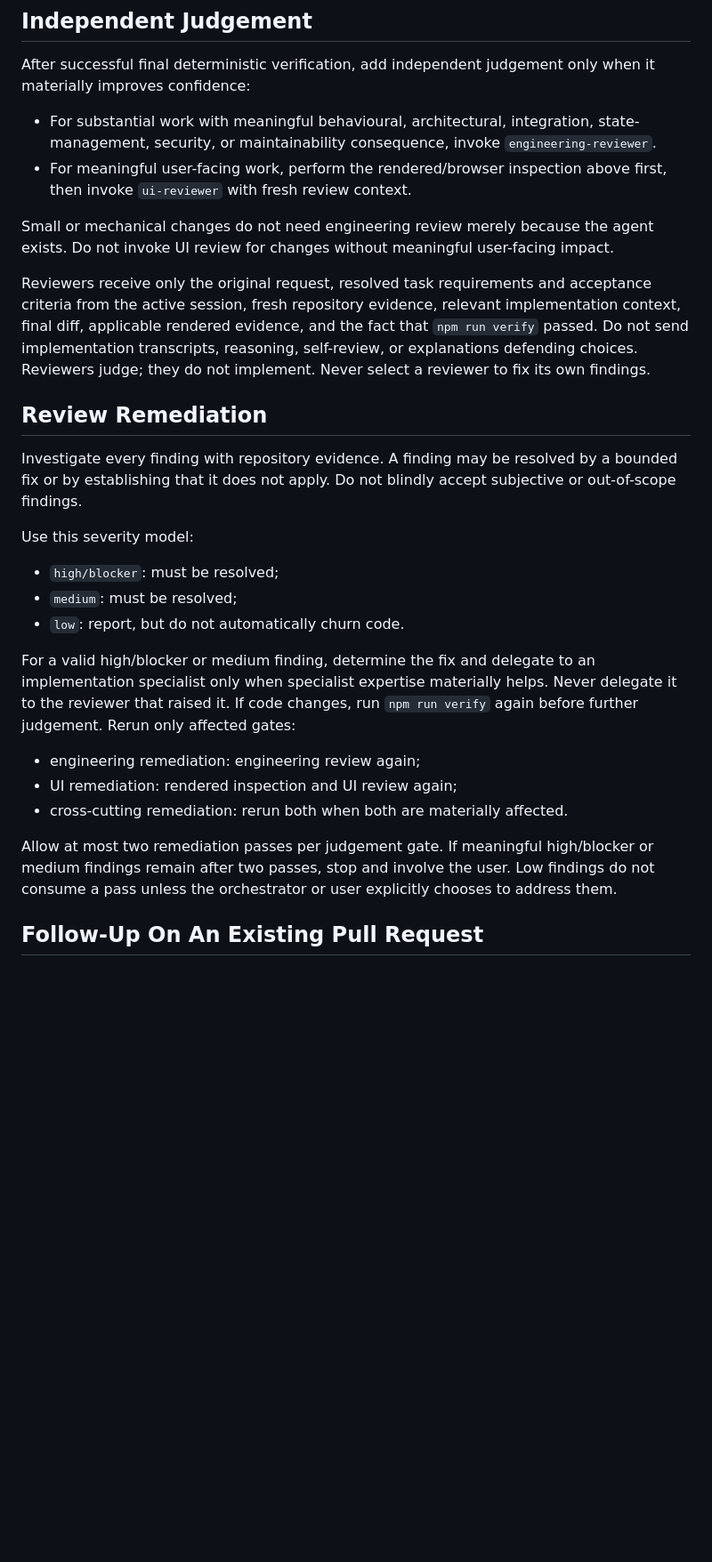
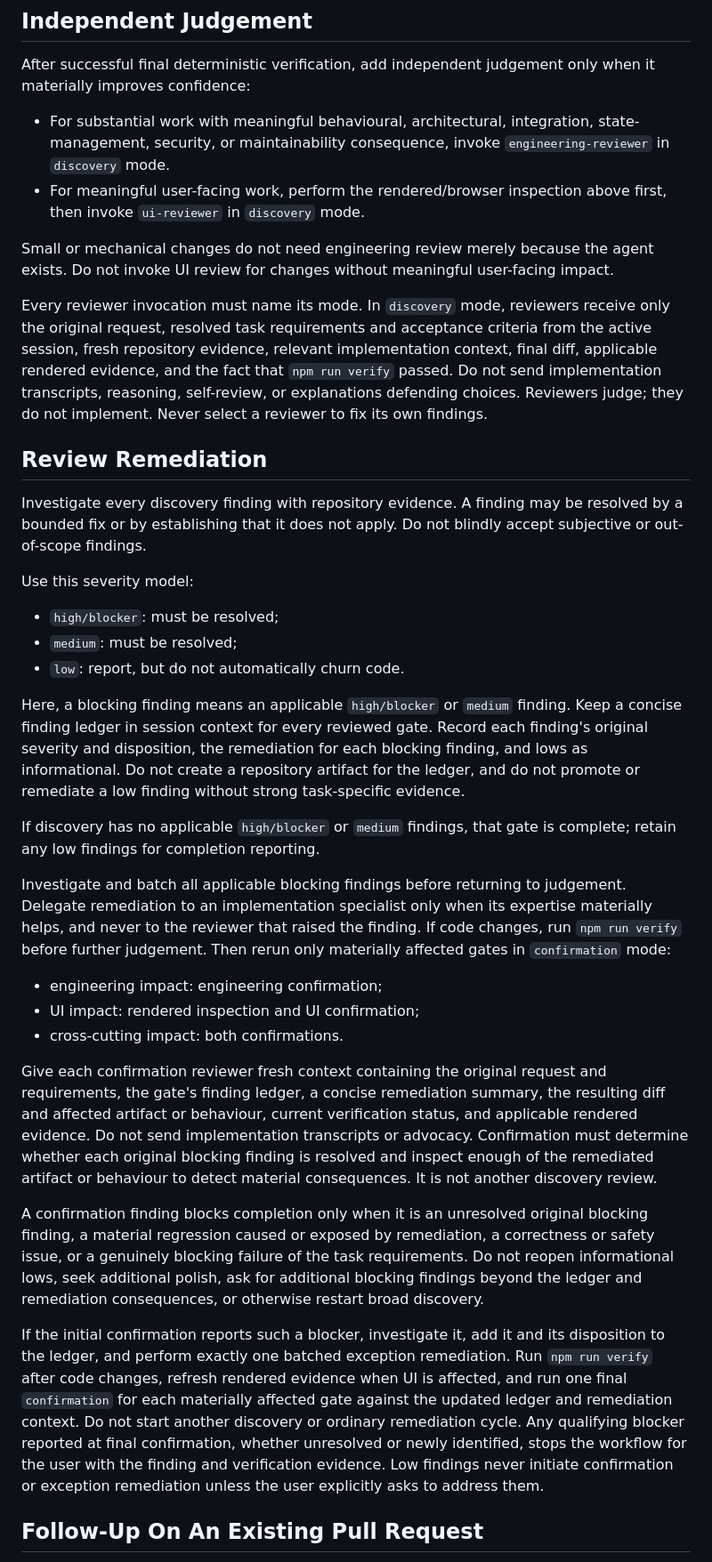
Before and after one commit to alexportelli12/coding-agent-config, a Markdown page: commands/implement.md, the part around one of its changes. Shown at 89% size. Rendered like a GitHub page; blank space fills up the shorter version.

Commit message:
Bound implementation review remediation

```diff
--- a/commands/implement.md
+++ b/commands/implement.md
@@ -176,16 +176,17 @@ only when it materially improves confidence:
 
 - For substantial work with meaningful behavioural, architectural,
   integration, state-management, security, or maintainability consequence,
-  invoke `engineering-reviewer`.
+  invoke `engineering-reviewer` in `discovery` mode.
 - For meaningful user-facing work, perform the rendered/browser inspection
-  above first, then invoke `ui-reviewer` with fresh review context.
+  above first, then invoke `ui-reviewer` in `discovery` mode.
 
 Small or mechanical changes do not need engineering review merely because the
 agent exists. Do not invoke UI review for changes without meaningful user-facing
 impact.
 
-Reviewers receive only the original request, resolved task requirements and
-acceptance criteria from the active session, fresh repository evidence, relevant
+Every reviewer invocation must name its mode. In `discovery` mode, reviewers
+receive only the original request, resolved task requirements and acceptance
+criteria from the active session, fresh repository evidence, relevant
 implementation context, final diff, applicable rendered evidence, and the fact
 that `npm run verify` passed. Do not send implementation transcripts, reasoning,
 self-review, or explanations defending choices. Reviewers judge; they do not
@@ -193,9 +194,9 @@ implement. Never select a reviewer to fix its own findings.
 
 ## Review Remediation
 
-Investigate every finding with repository evidence. A finding may be resolved
-by a bounded fix or by establishing that it does not apply. Do not blindly
-accept subjective or out-of-scope findings.
+Investigate every discovery finding with repository evidence. A finding may be
+resolved by a bounded fix or by establishing that it does not apply. Do not
+blindly accept subjective or out-of-scope findings.
 
 Use this severity model:
 
@@ -203,19 +204,51 @@ Use this severity model:
 - `medium`: must be resolved;
 - `low`: report, but do not automatically churn code.
 
-For a valid high/blocker or medium finding, determine the fix and delegate to
-an implementation specialist only when specialist expertise materially helps.
-Never delegate it to the reviewer that raised it. If code changes, run
-`npm run verify` again before further judgement. Rerun only affected gates:
+Here, a blocking finding means an applicable `high/blocker` or `medium` finding.
+Keep a concise finding ledger in session context for every reviewed gate. Record
+each finding's original severity and disposition, the remediation for each
+blocking finding, and lows as informational. Do not create a repository artifact
+for the ledger, and do not promote or remediate a low finding without strong
+task-specific evidence.
 
-- engineering remediation: engineering review again;
-- UI remediation: rendered inspection and UI review again;
-- cross-cutting remediation: rerun both when both are materially affected.
+If discovery has no applicable `high/blocker` or `medium` findings, that gate is
+complete; retain any low findings for completion reporting.
 
-Allow at most two remediation passes per judgement gate. If meaningful
-high/blocker or medium findings remain after two passes, stop and involve the
-user. Low findings do not consume a pass unless the orchestrator or user
-explicitly chooses to address them.
+Investigate and batch all applicable blocking findings before returning to
+judgement. Delegate remediation to an implementation specialist only when its
+expertise materially helps, and never to the reviewer that raised the finding.
+If code changes, run `npm run verify` before further judgement. Then rerun only
+materially affected gates in `confirmation` mode:
+
+- engineering impact: engineering confirmation;
+- UI impact: rendered inspection and UI confirmation;
+- cross-cutting impact: both confirmations.
+
+Give each confirmation reviewer fresh context containing the original request
+and requirements, the gate's finding ledger, a concise remediation summary,
+the resulting diff and affected artifact or behaviour, current verification
+status, and applicable rendered evidence. Do not send implementation
+transcripts or advocacy. Confirmation must determine whether each original
+blocking finding is resolved and inspect enough of the remediated artifact or
+behaviour to detect material consequences. It is not another discovery review.
+
+A confirmation finding blocks completion only when it is an unresolved original
+blocking finding, a material regression caused or exposed by remediation, a
+correctness or safety issue, or a genuinely blocking failure of the task
+requirements. Do not reopen informational lows, seek additional polish, ask for
+additional blocking findings beyond the ledger and remediation consequences, or
+otherwise restart broad discovery.
+
+If the initial confirmation reports such a blocker, investigate it, add it and
+its disposition to the ledger, and perform exactly one batched exception
+remediation. Run `npm run verify` after code changes, refresh rendered evidence
+when UI is affected, and run one final `confirmation` for each materially
+affected gate against the updated ledger and remediation context. Do not start
+another discovery or ordinary remediation cycle. Any qualifying blocker
+reported at final confirmation, whether unresolved or newly identified, stops
+the workflow for the user with the finding and verification evidence. Low
+findings never initiate confirmation or exception remediation unless the user
+explicitly asks to address them.
 
 ## Follow-Up On An Existing Pull Request
 
```
Also changed, not shown: other parts of commands/implement.md (+5 -2 lines), agent/engineering-reviewer.md (+35 -1 lines), agent/ui-reviewer.md (+42 -7 lines).
